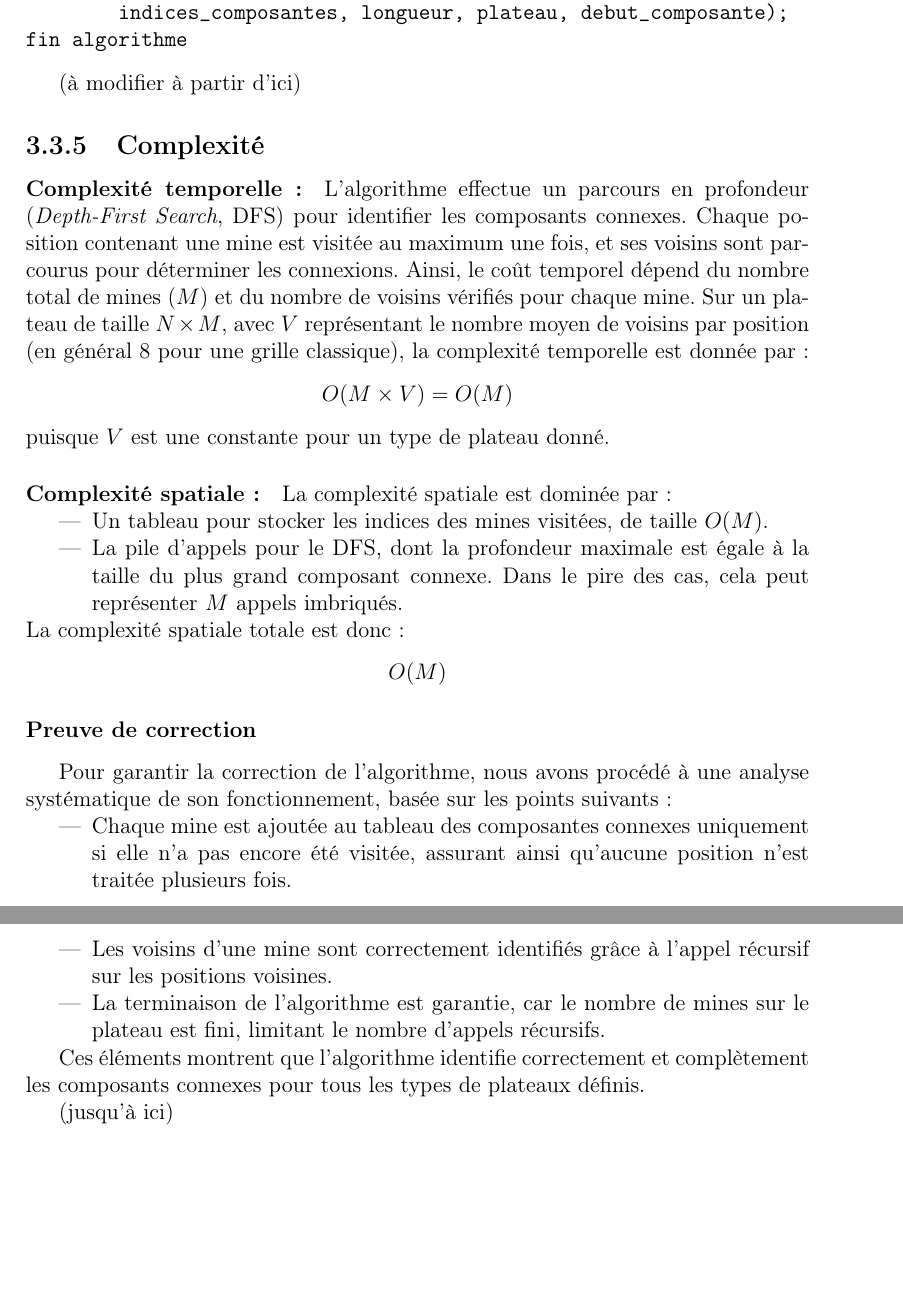
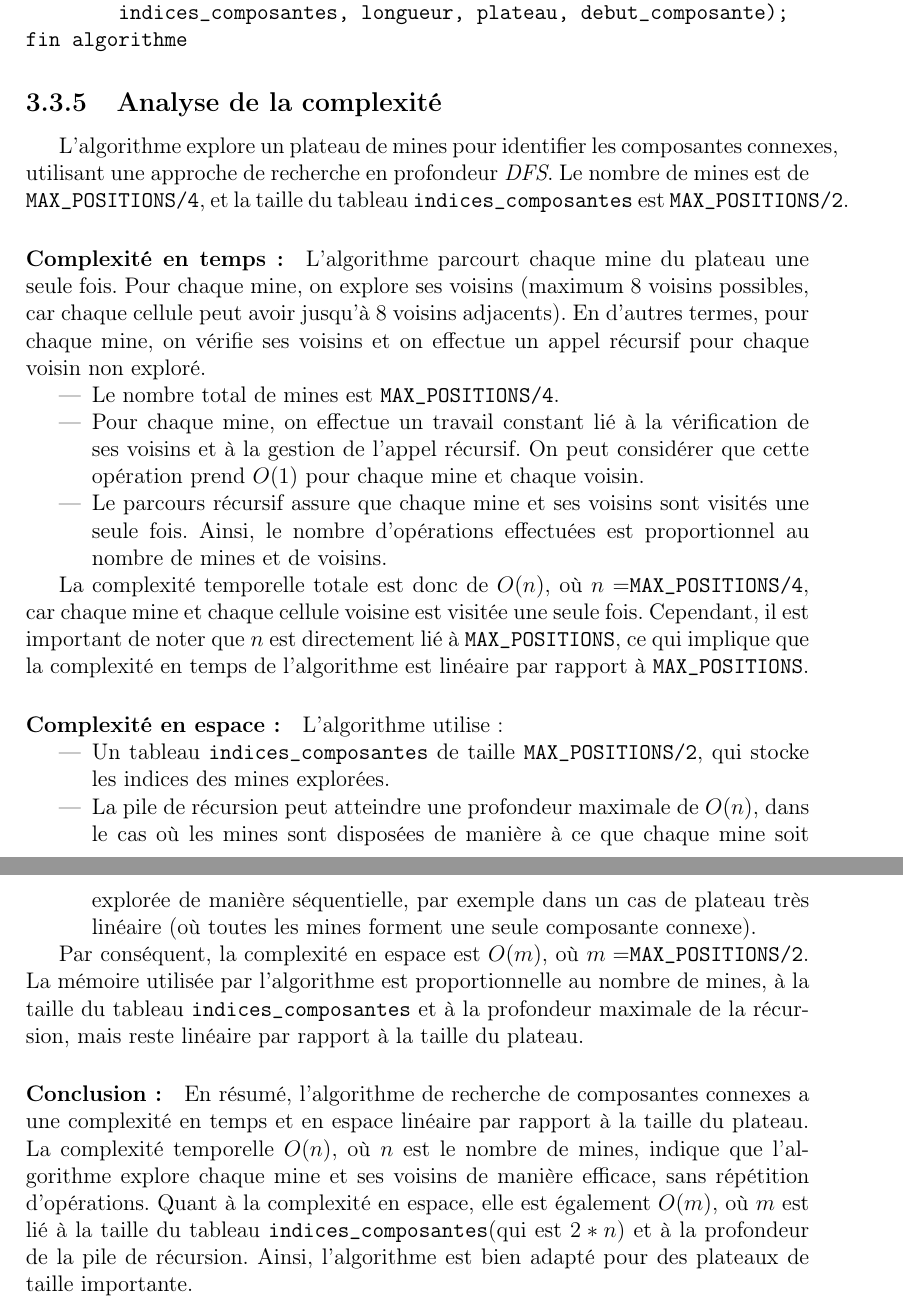
Before and after one commit to smabkhout/bourgade, a LaTeX document (rapport/rapport.tex): two parts of pages 20 and 21 of 25 before the commit and two parts of pages 21 and 22 of 26 after it, joined at a grey line, cut so that both start at the same text, the shorter picture padded with empty space. Compiled offline with pdfLaTeX.

Commit message:
Rapport : analyse complexité algorithme

```diff
--- a/rapport/rapport.tex
+++ b/rapport/rapport.tex
@@ -632,40 +654,46 @@ pour chaque mine dans plateau :
 fin algorithme
 \end{verbatim}
 
+\subsection{Analyse de la complexité}
 
-(à modifier à partir d'ici)
-\subsection{Complexité}
+L'algorithme explore un plateau de mines pour identifier les composantes connexes, utilisant une approche de recherche en profondeur \textit{DFS}. Le nombre de
+mines est de \texttt{MAX\_POSITIONS/4}, et la taille du tableau \texttt{indices\_composantes} est \texttt{MAX\_POSITIONS/2}.
 
-\paragraph{Complexité temporelle :}
-L'algorithme effectue un parcours en profondeur (\textit{Depth-First Search}, DFS) pour identifier les composants connexes. Chaque position contenant une mine est visitée au maximum une fois, et ses voisins sont parcourus pour déterminer les connexions. Ainsi, le coût temporel dépend du nombre total de mines (\(M\)) et du nombre de voisins vérifiés pour chaque mine. Sur un plateau de taille \(N \times M\), avec \(V\) représentant le nombre moyen de voisins par position (en général 8 pour une grille classique), la complexité temporelle est donnée par :
-\[
-O(M \times V) = O(M)
-\]
-puisque \(V\) est une constante pour un type de plateau donné.
+\paragraph{Complexité en temps :}
 
-\paragraph{Complexité spatiale :}
-La complexité spatiale est dominée par :
+L'algorithme parcourt chaque mine du plateau une seule fois. Pour chaque mine, on explore ses voisins (maximum 8 voisins possibles, car chaque cellule peut
+avoir jusqu'à 8 voisins adjacents). En d'autres termes, pour chaque mine, on vérifie ses voisins et on effectue un appel récursif pour chaque voisin non
+exploré.
+
 \begin{itemize}
-    \item Un tableau pour stocker les indices des mines visitées, de taille \(O(M)\).
-    \item La pile d'appels pour le DFS, dont la profondeur maximale est égale à la taille du plus grand composant connexe. Dans le pire des cas, cela peut représenter \(M\) appels imbriqués.
-\end{itemize}
-La complexité spatiale totale est donc :
-\[
-O(M)
-\]
-
-\subsubsection*{Preuve de correction}
-
-Pour garantir la correction de l'algorithme, nous avons procédé à une analyse systématique de son fonctionnement, basée sur les points suivants :
-\begin{itemize}
-    \item Chaque mine est ajoutée au tableau des composantes connexes uniquement si elle n'a pas encore été visitée, assurant ainsi qu'aucune position n'est traitée plusieurs fois.
-    \item Les voisins d'une mine sont correctement identifiés grâce à l'appel récursif sur les positions voisines.
-    \item La terminaison de l'algorithme est garantie, car le nombre de mines sur le plateau est fini, limitant le nombre d'appels récursifs.
+    \item Le nombre total de mines est \texttt{MAX\_POSITIONS/4}.
+    \item Pour chaque mine, on effectue un travail constant lié à la vérification de ses voisins et à la gestion de l'appel récursif.
+    On peut considérer que cette opération prend \( O(1) \) pour chaque mine et chaque voisin.
+    \item Le parcours récursif assure que chaque mine et ses voisins sont visités une seule fois. Ainsi, le nombre d'opérations effectuées est proportionnel
+    au nombre de mines et de voisins.
 \end{itemize}
 
-Ces éléments montrent que l'algorithme identifie correctement et complètement les composants connexes pour tous les types de plateaux définis.
+La complexité temporelle totale est donc de \( O(n) \), où \(n=\)\texttt{MAX\_POSITIONS/4}, car chaque mine et chaque cellule voisine est visitée une
+seule fois. Cependant, il est important de noter que \( n \) est directement lié à \texttt{MAX\_POSITIONS}, ce qui implique que la complexité en
+temps de l'algorithme est linéaire par rapport à \texttt{MAX\_POSITIONS}.
 
-(jusqu'à ici)
+\paragraph{Complexité en espace :}
+
+L'algorithme utilise :
+\begin{itemize}
+    \item Un tableau \texttt{indices\_composantes} de taille \texttt{MAX\_POSITIONS/2}, qui stocke les indices des mines explorées.
+    \item La pile de récursion peut atteindre une profondeur maximale de \( O(n) \), dans le cas où les mines sont disposées de manière à ce que chaque mine soit explorée de manière séquentielle, par exemple dans un cas de plateau très linéaire (où toutes les mines forment une seule composante connexe).
+\end{itemize}
+
+Par conséquent, la complexité en espace est \( O(m) \), où \(m=\)\texttt{MAX\_POSITIONS/2}. La mémoire utilisée par l'algorithme est proportionnelle
+au nombre de mines, à la taille du tableau \texttt{indices\_composantes} et à la profondeur maximale de la récursion, mais reste linéaire par rapport à la taille du plateau.
+
+\paragraph{Conclusion :}
+
+En résumé, l'algorithme de recherche de composantes connexes a une complexité en temps et en espace linéaire par rapport à la taille du plateau. La
+complexité temporelle \( O(n) \), où \( n \) est le nombre de mines, indique que l'algorithme explore chaque mine et ses voisins de manière efficace,
+sans répétition d'opérations. Quant à la complexité en espace, elle est également \( O(m) \), où \( m \) est lié à la taille du tableau
+\texttt{indices\_composantes}(qui est \( 2*n \)) et à la profondeur de la pile de récursion. Ainsi, l'algorithme est bien adapté pour des plateaux de taille importante.
 
 \chapter{Outils de travail}
 \section{Makefile}
```
Also changed, not shown: rapport/rapport.tex (28 more changed lines).
